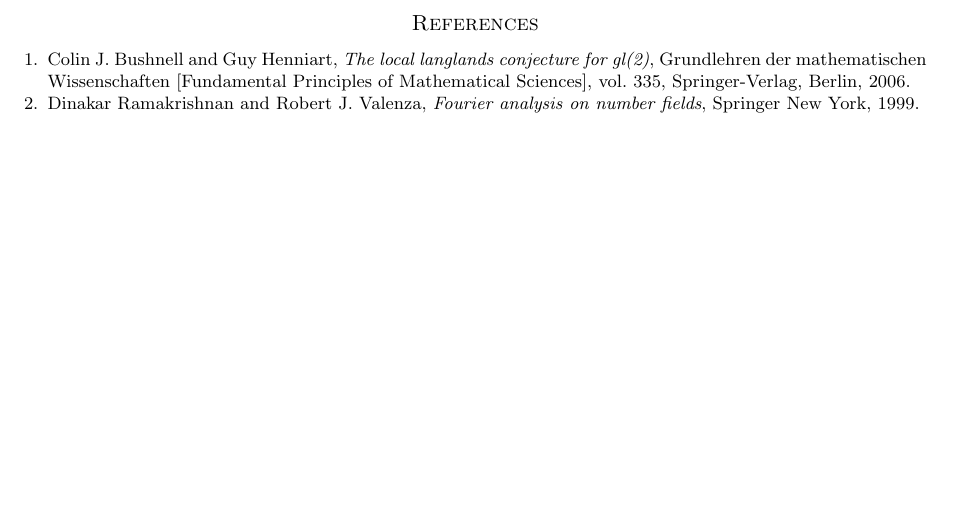
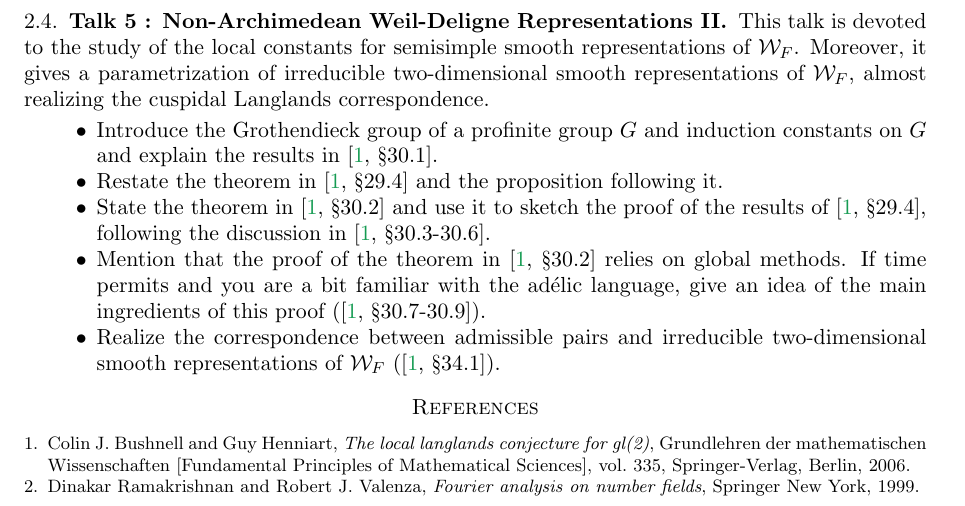
Before and after one commit to sanyam1618/epsilon, a LaTeX paper (handout/epsilon.tex): part of page 3 of 3 before the commit and part of page 4 of 4 after it, cut at the place of the change, the shorter picture padded with empty space. Compiled offline with pdfLaTeX.

Commit message:
aded talk 5

```diff
--- a/handout/epsilon.tex
+++ b/handout/epsilon.tex
@@ -373,6 +373,23 @@ associated with them.
 
 
 
+\subsection{Talk 5 : Non-Archimedean Weil-Deligne Representations II}
+
+This talk is devoted to the study of the local constants for semisimple smooth representations of
+$\mathcal{W}_F$. Moreover, it gives a parametrization of irreducible two-dimensional smooth representations
+of $\mathcal{W}_F$, almost realizing the cuspidal Langlands correspondence.
+\begin{itemize}
+    \item Introduce the Grothendieck group of a profinite group $G$ and induction constants on $G$
+    and explain the results in \cite[\S 30.1]{BH06}.
+    \item Restate the theorem in \cite[\S 29.4]{BH06} and the proposition following it.
+    \item State the theorem in \cite[\S 30.2]{BH06} and use it to sketch the proof of the results of \cite[\S 29.4]{BH06},
+    following the discussion in \cite[\S 30.3-30.6]{BH06}.
+    \item Mention that the proof of the theorem in \cite[\S 30.2]{BH06} relies on global methods. If time permits and you are a bit familiar with the adélic language, give an idea of the main ingredients of this proof (\cite[\S 30.7-30.9]{BH06}).
+    \item Realize the correspondence between admissible pairs and irreducible two-dimensional smooth representations of $\mathcal{W}_F$ (\cite[\S 34.1]{BH06}).
+\end{itemize}
+
+
+
 
 % \section{Big Picture and Motivation}
 
```
Also changed, not shown: handout/epsilon.pdf, 7 other files.
